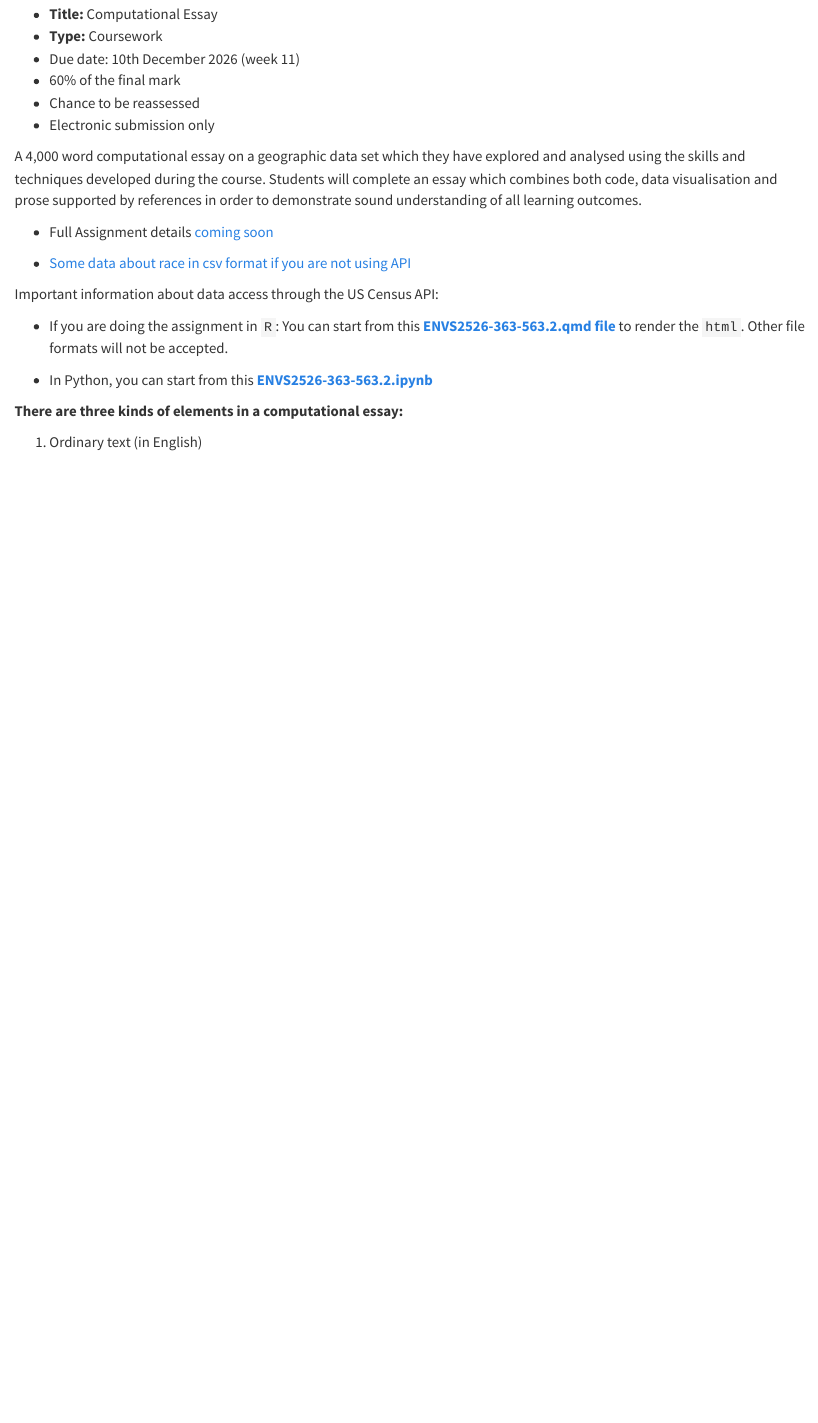
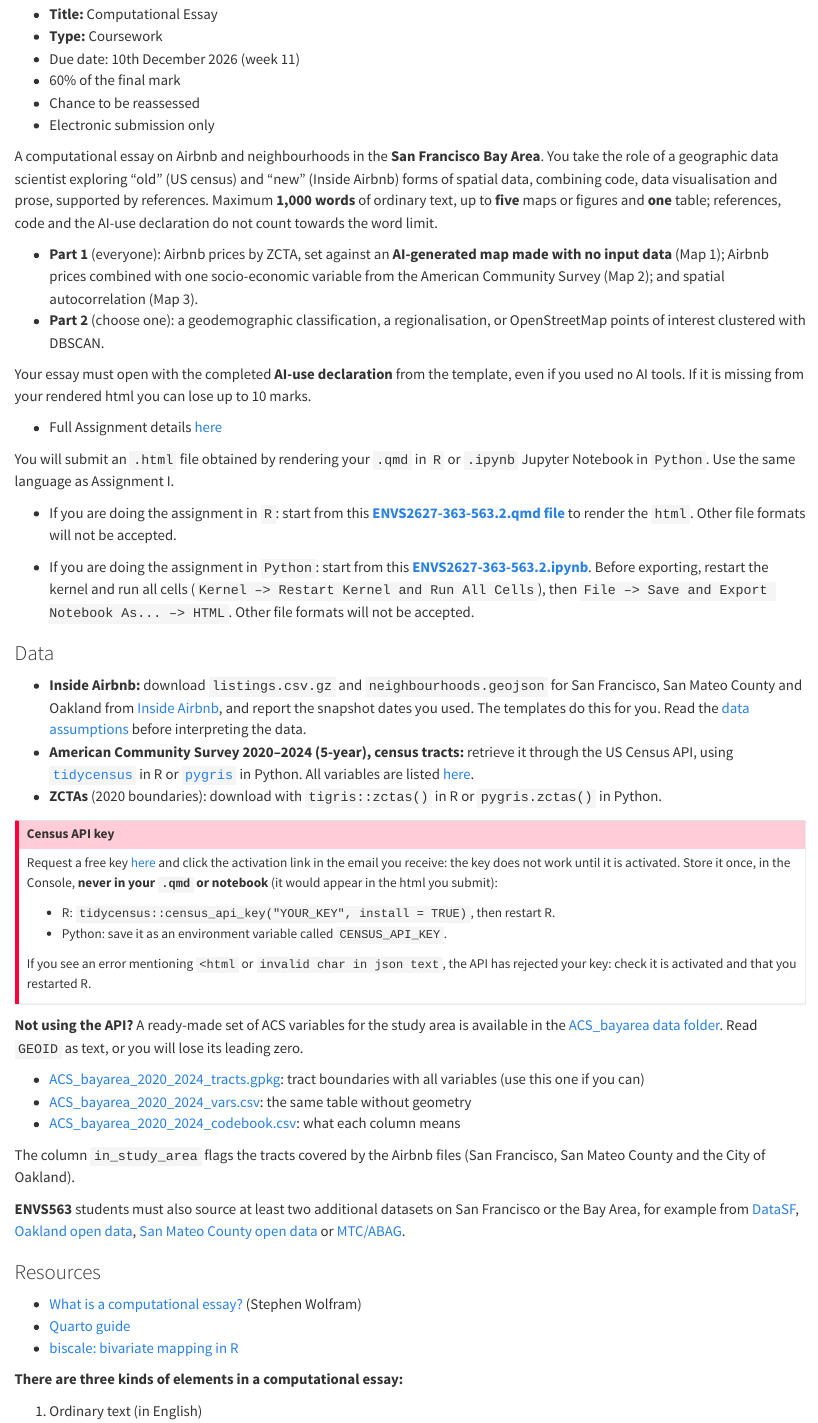
Before and after one commit to GDSL-UL/gds, a Quarto document (assess.qmd): the page in a window 1100 px wide, from 1160 px down. Rendered offline with R 4.5, knitr and Pandoc in place of Quarto, with nearby package versions.

Commit message:
update of assignment 2 21.11.2026

```diff
--- a/assess.qmd
+++ b/assess.qmd
@@ -66,17 +46,53 @@ map's message, and how convincingly you justify an alternative.
 - Chance to be reassessed
 - Electronic submission only
 
-A 4,000 word computational essay on a geographic data set which they have explored and analysed using the skills and techniques developed during the course. Students will complete an essay which combines both code, data visualisation and prose supported by references in order to demonstrate sound understanding of all learning outcomes.
+A computational essay on Airbnb and neighbourhoods in the **San Francisco Bay Area**. You take the role of a geographic data scientist exploring "old" (US census) and "new" (Inside Airbnb) forms of spatial data, combining code, data visualisation and prose, supported by references. Maximum **1,000 words** of ordinary text, up to **five** maps or figures and **one** table; references, code and the AI-use declaration do not count towards the word limit.
 
-- Full Assignment details [coming soon]()
+- **Part 1** (everyone): Airbnb prices by ZCTA, set against an **AI-generated map made with no input data** (Map 1); Airbnb prices combined with one socio-economic variable from the American Community Survey (Map 2); and spatial autocorrelation (Map 3).
+- **Part 2** (choose one): a geodemographic classification, a regionalisation, or OpenStreetMap points of interest clustered with DBSCAN.
 
-- [Some data about race in csv format if you are not using API]()
+Your essay must open with the completed **AI-use declaration** from the template, even if you used no AI tools. If it is missing from your rendered html you can lose up to 10 marks.
 
-Important information about data access through the US Census API:
+- Full Assignment details [here](https://theuniversityofliverpool-my.sharepoint.com/:b:/r/personal/pietrost_liverpool_ac_uk/_layouts/15/onedrive.aspx?id=%2Fpersonal%2Fpietrost%5Fliverpool%5Fac%5Fuk%2FDocuments%2FENVS363%5F563%5F2026%2FAssignments%2FENVS363%5F563%2E2%5F26%5F27%2Epdf&parent=%2Fpersonal%2Fpietrost%5Fliverpool%5Fac%5Fuk%2FDocuments%2FENVS363%5F563%5F2026%2FAssignments&share=cQo2K0doMho7SbM76Hgkac6DEgUCWJXHVcxy7guCwHZexK4Bxg)
 
-- If you are doing the assignment in `R`: You can start from this [**ENVS2526-363-563.2.qmd file**]() to render the `html`. Other file formats will not be accepted.
+You will submit an `.html` file obtained by rendering your `.qmd` in `R` or `.ipynb` Jupyter Notebook in `Python`. Use the same language as Assignment I.
 
-- In Python, you can start from this [**ENVS2526-363-563.2.ipynb**]()
+- If you are doing the assignment in `R`: start from this [**ENVS2627-363-563.2.qmd file**](https://theuniversityofliverpool-my.sharepoint.com/:u:/r/personal/pietrost_liverpool_ac_uk/_layouts/15/onedrive.aspx?id=%2Fpersonal%2Fpietrost%5Fliverpool%5Fac%5Fuk%2FDocuments%2FENVS363%5F563%5F2026%2FAssignments%2FENVS2627%2D363%2D563%2E2%2Eqmd&parent=%2Fpersonal%2Fpietrost%5Fliverpool%5Fac%5Fuk%2FDocuments%2FENVS363%5F563%5F2026%2FAssignments&share=cQr1cSWqtt%5FhT7qCbhyqIdXWEgUCWe8P0NDqkEkhQMKXMYMp8w) to render the `html`. Other file formats will not be accepted.
+
+- If you are doing the assignment in `Python`: start from this [**ENVS2627-363-563.2.ipynb**](https://theuniversityofliverpool-my.sharepoint.com/:u:/r/personal/pietrost_liverpool_ac_uk/_layouts/15/onedrive.aspx?id=%2Fpersonal%2Fpietrost%5Fliverpool%5Fac%5Fuk%2FDocuments%2FENVS363%5F563%5F2026%2FAssignments%2FENVS2627%2D363%2D563%2E2%2Eipynb&parent=%2Fpersonal%2Fpietrost%5Fliverpool%5Fac%5Fuk%2FDocuments%2FENVS363%5F563%5F2026%2FAssignments&share=cQrxR4yCULNrSr8uR3CPyU2lEgUCOKaVAgUuPZ5x%2DKG2ryiaYA). Before exporting, restart the kernel and run all cells (`Kernel –> Restart Kernel and Run All Cells`), then `File –> Save and Export Notebook As... –> HTML`. Other file formats will not be accepted.
+
+### Data
+
+- **Inside Airbnb:** download `listings.csv.gz` and `neighbourhoods.geojson` for San Francisco, San Mateo County and Oakland from [Inside Airbnb](https://insideairbnb.com/get-the-data/), and report the snapshot dates you used. The templates do this for you. Read the [data assumptions](https://insideairbnb.com/data-assumptions/) before interpreting the data.
+- **American Community Survey 2020–2024 (5-year), census tracts:** retrieve it through the US Census API, using [`tidycensus`](https://walker-data.com/tidycensus/articles/basic-usage.html) in R or [`pygris`](https://walker-data.com/pygris/) in Python. All variables are listed [here](https://api.census.gov/data/2024/acs/acs5/variables.html).
+- **ZCTAs** (2020 boundaries): download with `tigris::zctas()` in R or `pygris.zctas()` in Python.
+
+::: callout-important
+## Census API key
+
+Request a free key [here](https://api.census.gov/data/key_signup.html) and click the activation link in the email you receive: the key does not work until it is activated. Store it once, in the Console, **never in your `.qmd` or notebook** (it would appear in the html you submit):
+
+- R: `tidycensus::census_api_key("YOUR_KEY", install = TRUE)`, then restart R.
+- Python: save it as an environment variable called `CENSUS_API_KEY`.
+
+If you see an error mentioning `<html` or `invalid char in json text`, the API has rejected your key: check it is activated and that you restarted R.
+:::
+
+**Not using the API?** A ready-made set of ACS variables for the study area is available in the [ACS_bayarea data folder](https://github.com/GDSL-UL/gds/tree/main/data/ACS_bayarea). Read `GEOID` as text, or you will lose its leading zero.
+
+- [ACS_bayarea_2020_2024_tracts.gpkg](https://github.com/GDSL-UL/gds/raw/main/data/ACS_bayarea/ACS_bayarea_2020_2024_tracts.gpkg): tract boundaries with all variables (use this one if you can)
+- [ACS_bayarea_2020_2024_vars.csv](https://github.com/GDSL-UL/gds/raw/main/data/ACS_bayarea/ACS_bayarea_2020_2024_vars.csv): the same table without geometry
+- [ACS_bayarea_2020_2024_codebook.csv](https://github.com/GDSL-UL/gds/raw/main/data/ACS_bayarea/ACS_bayarea_2020_2024_codebook.csv): what each column means
+
+The column `in_study_area` flags the tracts covered by the Airbnb files (San Francisco, San Mateo County and the City of Oakland).
+
+**ENVS563** students must also source at least two additional datasets on San Francisco or the Bay Area, for example from [DataSF](https://datasf.org/opendata/), [Oakland open data](https://data.oaklandca.gov/), [San Mateo County open data](https://data.smcgov.org/) or [MTC/ABAG](https://opendata.mtc.ca.gov/).
+
+### Resources
+
+- [What is a computational essay?](https://writings.stephenwolfram.com/2017/11/what-is-a-computational-essay/) (Stephen Wolfram)
+- [Quarto guide](https://quarto.org/docs/guide/)
+- [biscale: bivariate mapping in R](https://cran.r-project.org/web/packages/biscale/vignettes/biscale.html)
 
 **There are three kinds of elements in a computational essay:**
 
```
Also changed, not shown: docs/search.json, assess.qmd (36 more changed lines), 6 other files.
